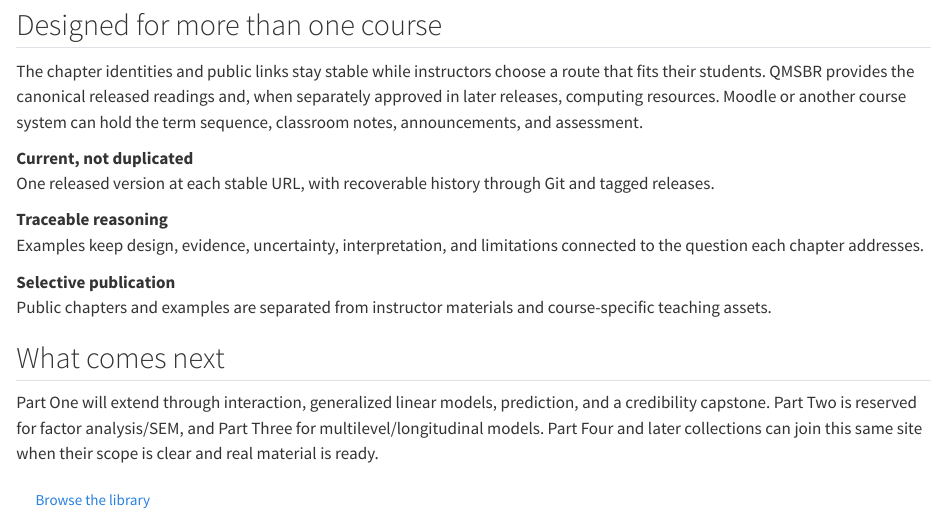
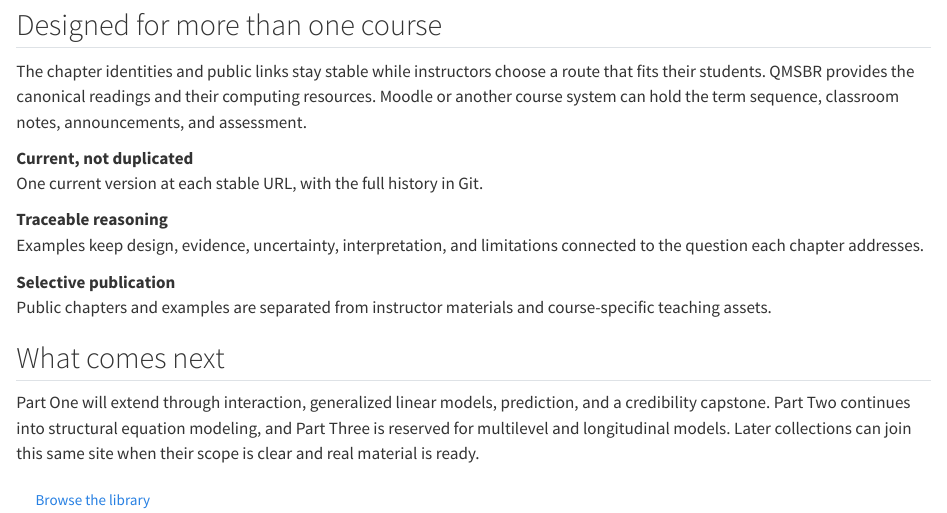
Before and after one commit to Jinsong-Chen/QMSBR, a Quarto document (index.qmd): the page in a window 1100 px wide, from 1320 px down. Rendered offline with R 4.5, knitr and Pandoc in place of Quarto, with nearby package versions.

Commit message:
Correct three stale homepage claims
Part Two is being published, not "reserved for" a future release. Computing
resources are shipped, not pending separate approval. History lives in Git,
without tagged releases - that machinery was removed from the publication plan.

```diff
--- a/index.qmd
+++ b/index.qmd
@@ -96,16 +96,15 @@ not required by later chapters.
 ## Designed for more than one course
 
 The chapter identities and public links stay stable while instructors choose a
-route that fits their students. QMSBR provides the canonical released readings
-and, when separately approved in later releases, computing resources. Moodle or
+route that fits their students. QMSBR provides the canonical readings
+and their computing resources. Moodle or
 another course system can hold the term sequence, classroom notes,
 announcements, and assessment.
 
 ::: {.trust-grid}
 ::: {.trust-item}
 **Current, not duplicated**
-One released version at each stable URL, with recoverable history through Git
-and tagged releases.
+One current version at each stable URL, with the full history in Git.
 :::
 ::: {.trust-item}
 **Traceable reasoning**
@@ -122,10 +121,10 @@ course-specific teaching assets.
 ## What comes next
 
 Part One will extend through interaction, generalized linear models,
-prediction, and a credibility capstone. Part Two is reserved for factor
-analysis/SEM, and Part Three for multilevel/longitudinal models. Part Four and
-later collections can join this same site when their scope is clear and real
-material is ready.
+prediction, and a credibility capstone. Part Two continues into structural
+equation modeling, and Part Three is reserved for multilevel and longitudinal
+models. Later collections can join this same site when their scope is clear and
+real material is ready.
 
 [Browse the library](library.qmd){.btn .btn-outline-primary}
 
```
